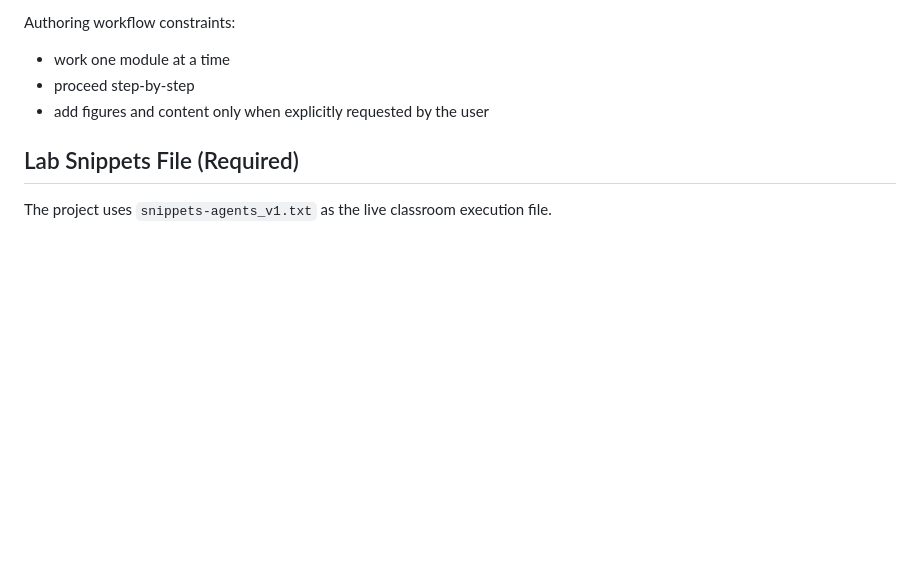
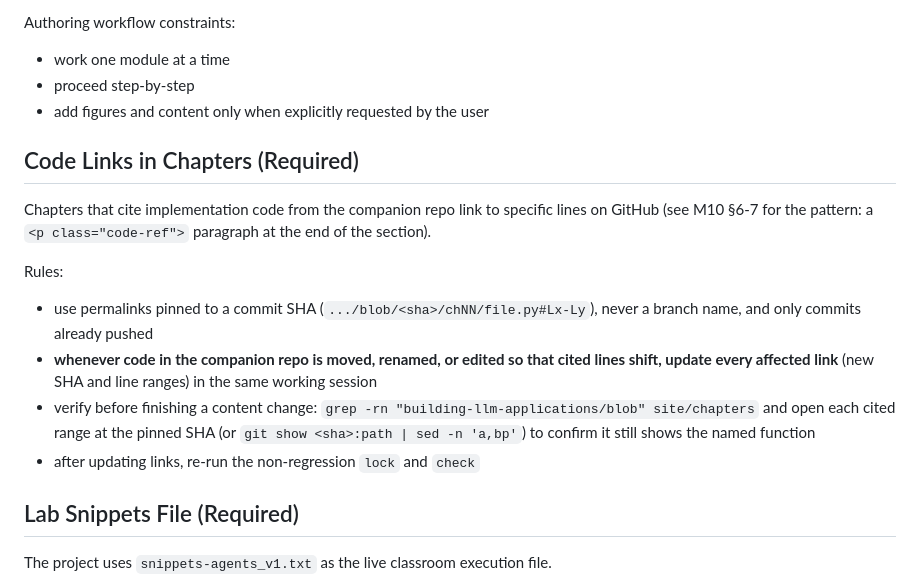
Before and after one commit to thimotyb/agents-course, a Markdown page: AGENTS.md, the part around the change. GitHub-like rendering; blank space fills up the shorter version.

Commit message:
AGENTS.md: rule to keep GitHub code links in sync with the companion repo
Co-Authored-By: Claude Sonnet 5.5 <noreply@anthropic.com>

```diff
--- a/AGENTS.md
+++ b/AGENTS.md
@@ -158,6 +158,16 @@ Authoring workflow constraints:
 - proceed step-by-step
 - add figures and content only when explicitly requested by the user
 
+## Code Links in Chapters (Required)
+
+Chapters that cite implementation code from the companion repo link to specific lines on GitHub (see M10 §6-7 for the pattern: a `<p class="code-ref">` paragraph at the end of the section).
+
+Rules:
+- use permalinks pinned to a commit SHA (`.../blob/<sha>/chNN/file.py#Lx-Ly`), never a branch name, and only commits already pushed
+- **whenever code in the companion repo is moved, renamed, or edited so that cited lines shift, update every affected link** (new SHA and line ranges) in the same working session
+- verify before finishing a content change: `grep -rn "building-llm-applications/blob" site/chapters` and open each cited range at the pinned SHA (or `git show <sha>:path | sed -n 'a,bp'`) to confirm it still shows the named function
+- after updating links, re-run the non-regression `lock` and `check`
+
 ## Lab Snippets File (Required)
 
 The project uses `snippets-agents_v1.txt` as the live classroom execution file.
```
